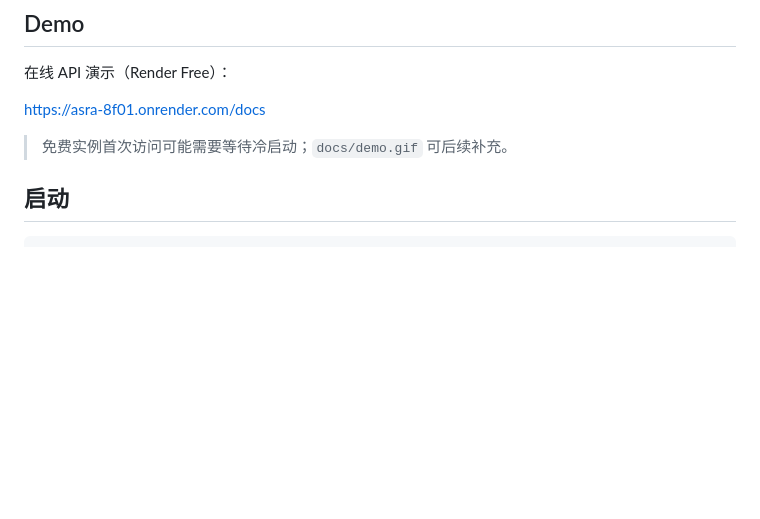
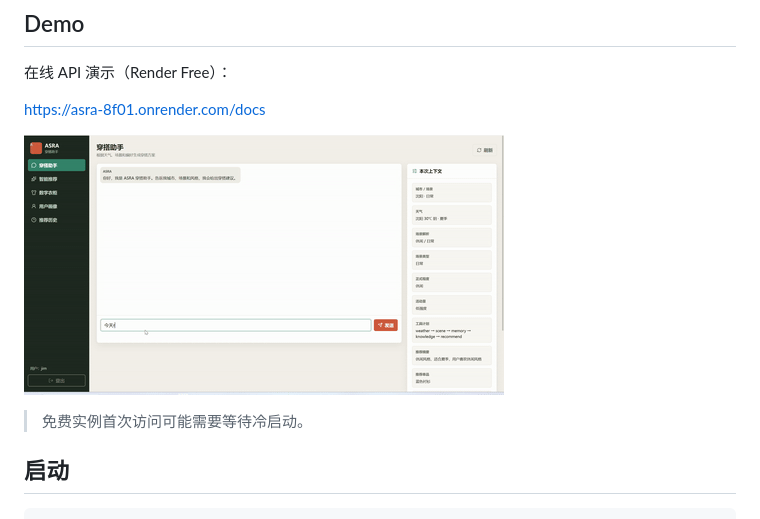
Before and after one commit to oa-leave/ASRA-AI-Styling-Recommendation-Assistant, a Markdown page: README.md, the part around the change. Drawn GitHub-style; pictures changed too: docs/asra-demo.gif (added); blank space fills up the shorter version.

Commit message:
docs: add demo gif

```diff
--- a/README.md
+++ b/README.md
@@ -257,7 +257,9 @@ SECRET_KEY=<由 Render 自动生成>
 
 <https://asra-8f01.onrender.com/docs>
 
-> 免费实例首次访问可能需要等待冷启动；`docs/demo.gif` 可后续补充。
+![ASRA Demo](docs/asra-demo.gif)
+
+> 免费实例首次访问可能需要等待冷启动。
 
 ## 启动
 
```
